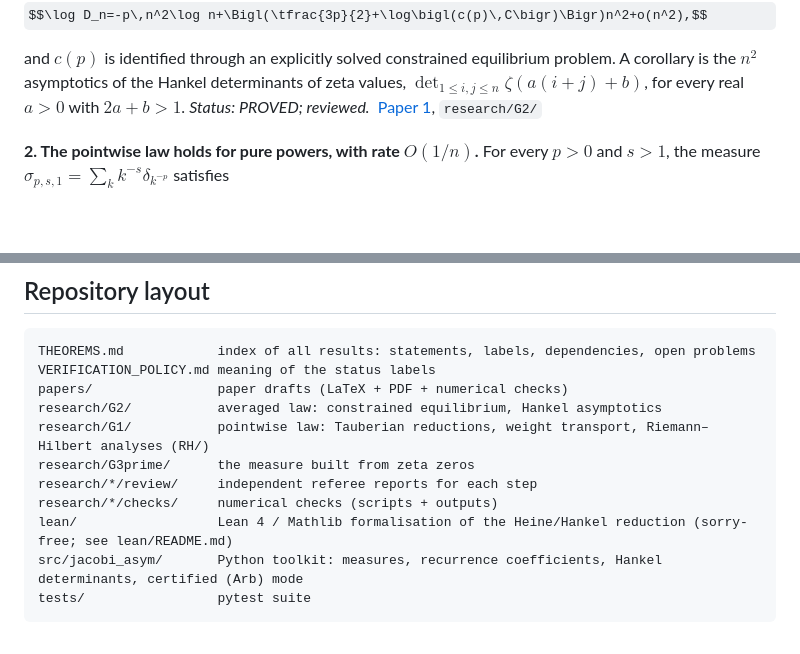
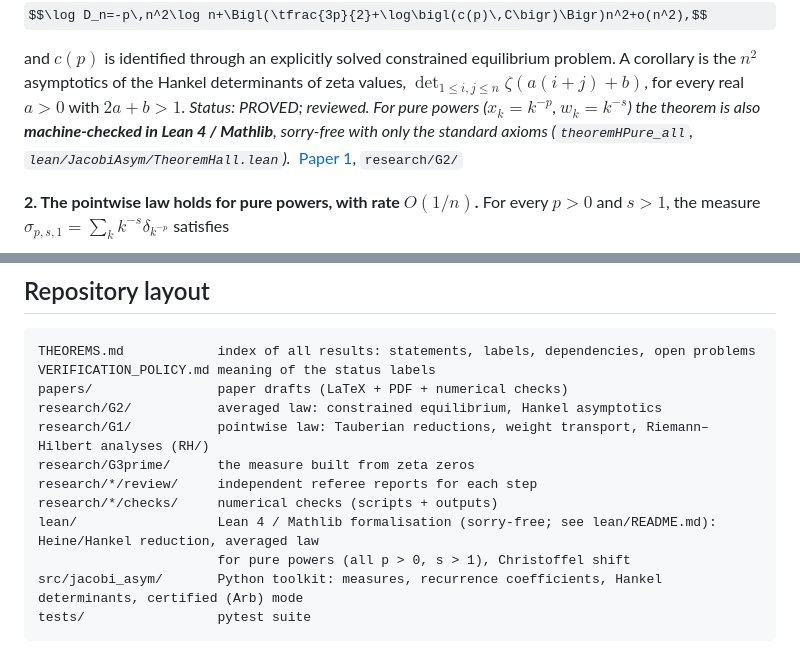
Before and after one commit to speagleg/jacobi-asymptotics, a Markdown page: README.md, 2 parts joined by grey strips. Rendered like a GitHub page; some formulas as TeX source; blank space fills up the shorter version.

Commit message:
docs: README — averaged law for pure powers is machine-checked in Lean (Plan 60)
Co-Authored-By: Claude Opus 5.5 <noreply@anthropic.com>
Claude-Session: https://claude.ai/code/session_01ETfGVaNi9DY5W6UiThMMph

````diff
--- a/README.md
+++ b/README.md
@@ -36,7 +36,9 @@ $$\log D_n=-p\,n^2\log n+\Bigl(\tfrac{3p}{2}+\log\bigl(c(p)\,C\bigr)\Bigr)n^2+o(
 and $c(p)$ is identified through an explicitly solved constrained equilibrium problem. A corollary is the $n^2$
 asymptotics of the Hankel determinants of zeta values, $\det_{1\le i,j\le n}\zeta(a(i+j)+b)$, for every real $a>0$
 with $2a+b>1$.
-*Status: PROVED; reviewed.* &nbsp;[Paper 1](papers/paper1/main.pdf), `research/G2/`
+*Status: PROVED; reviewed. For pure powers ($x_k=k^{-p}$, $w_k=k^{-s}$) the theorem is also **machine-checked in
+Lean 4 / Mathlib**, sorry-free with only the standard axioms (`theoremHPure_all`, `lean/JacobiAsym/TheoremHall.lean`).*
+&nbsp;[Paper 1](papers/paper1/main.pdf), `research/G2/`
 
 **2. The pointwise law holds for pure powers, with rate $O(1/n)$.**
 For every $p>0$ and $s>1$, the measure $\sigma_{p,s,1}=\sum_k k^{-s}\delta_{k^{-p}}$ satisfies
@@ -137,7 +139,8 @@ research/G1/           pointwise law: Tauberian reductions, weight transport, Ri
 research/G3prime/      the measure built from zeta zeros
 research/*/review/     independent referee reports for each step
 research/*/checks/     numerical checks (scripts + outputs)
-lean/                  Lean 4 / Mathlib formalisation of the Heine/Hankel reduction (sorry-free; see lean/README.md)
+lean/                  Lean 4 / Mathlib formalisation (sorry-free; see lean/README.md): Heine/Hankel reduction, averaged law
+                       for pure powers (all p > 0, s > 1), Christoffel shift
 src/jacobi_asym/       Python toolkit: measures, recurrence coefficients, Hankel determinants, certified (Arb) mode
 tests/                 pytest suite
 ```
````
